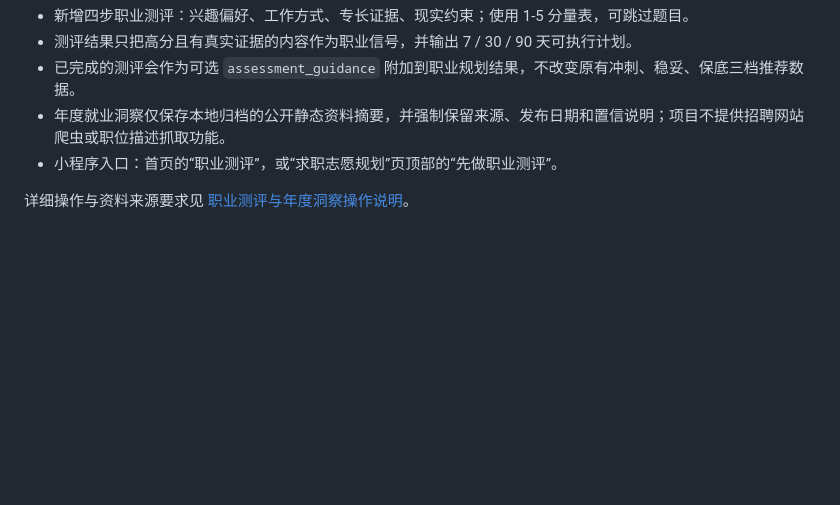
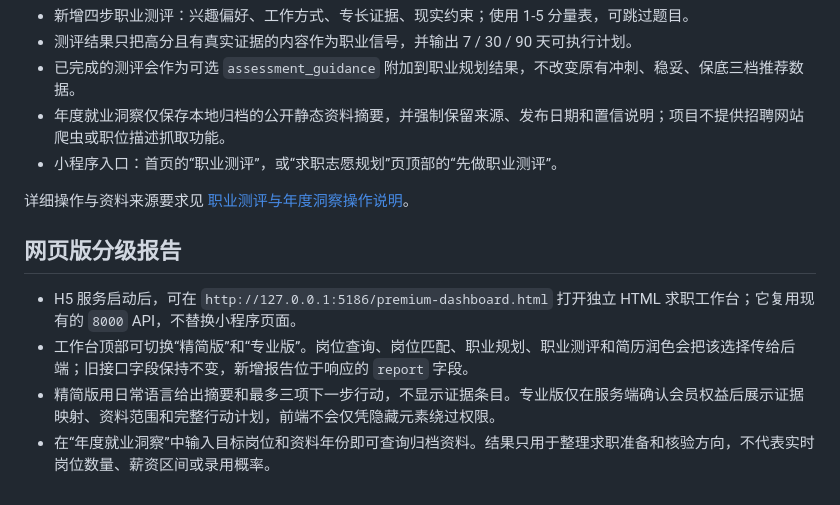
Before and after one commit to wjh941/ai-resume, a Markdown page: README.md, the part around the change. GitHub-like rendering; blank space fills up the shorter version.

Commit message:
docs: describe tiered report dashboard

```diff
--- a/README.md
+++ b/README.md
@@ -200,3 +200,10 @@ Phase 1-10 的实现与待办见 [Phase10 变更记录](docs/phase10-changelog.m
 - 小程序入口：首页的“职业测评”，或“求职志愿规划”页顶部的“先做职业测评”。
 
 详细操作与资料来源要求见 [职业测评与年度洞察操作说明](docs/graduate-career-assessment-operations.md)。
+
+## 网页版分级报告
+
+- H5 服务启动后，可在 `http://127.0.0.1:5186/premium-dashboard.html` 打开独立 HTML 求职工作台；它复用现有的 `8000` API，不替换小程序页面。
+- 工作台顶部可切换“精简版”和“专业版”。岗位查询、岗位匹配、职业规划、职业测评和简历润色会把该选择传给后端；旧接口字段保持不变，新增报告位于响应的 `report` 字段。
+- 精简版用日常语言给出摘要和最多三项下一步行动，不显示证据条目。专业版仅在服务端确认会员权益后展示证据映射、资料范围和完整行动计划，前端不会仅凭隐藏元素绕过权限。
+- 在“年度就业洞察”中输入目标岗位和资料年份即可查询归档资料。结果只用于整理求职准备和核验方向，不代表实时岗位数量、薪资区间或录用概率。
```
Also changed, not shown: PRODUCT.md (added, +48 -0 lines).
